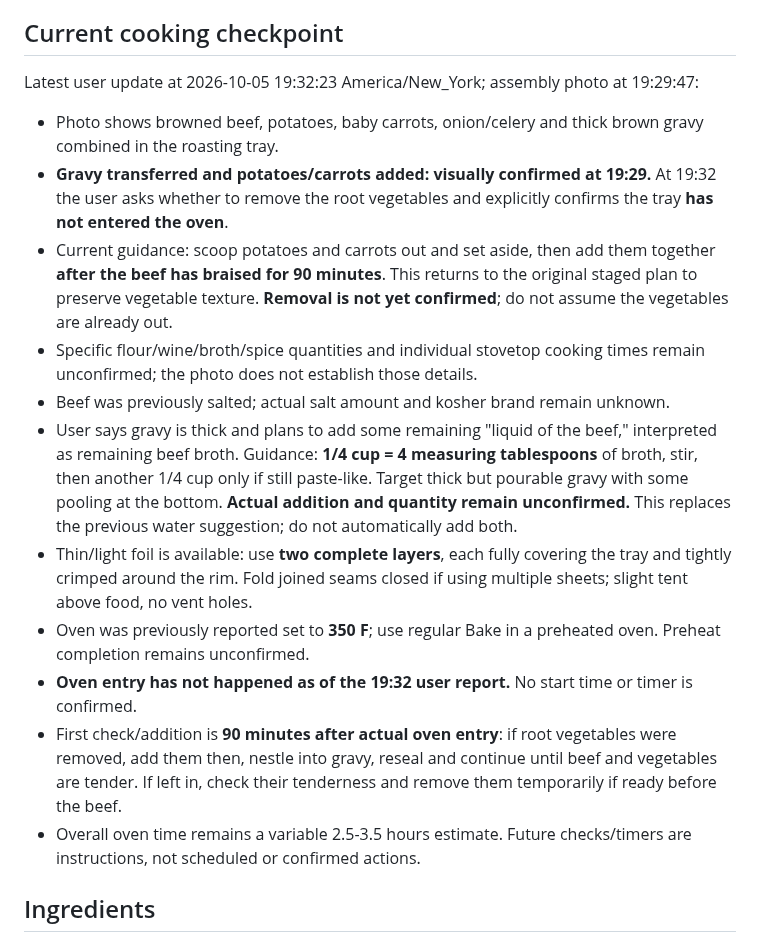
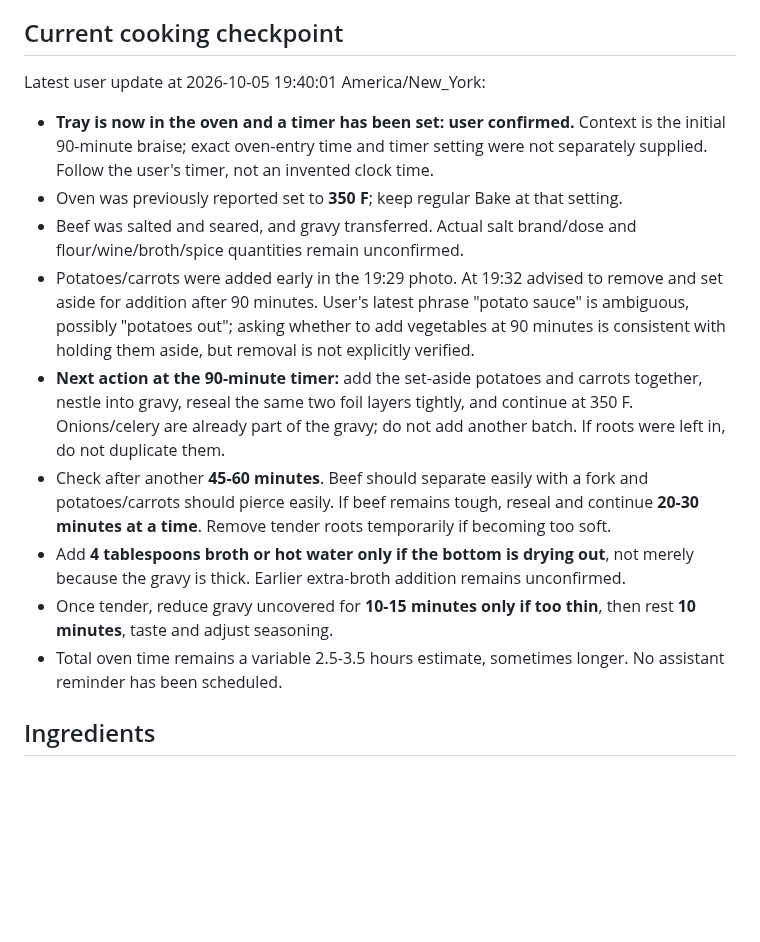
Before and after one commit to curajorge/cookery, a Markdown page: recipes/2026-10-05-airbnb-braised-beef-chuck.md, the part around one of its changes. GitHub-like rendering; blank space fills up the shorter version.

Commit message:
Record oven braise underway and finishing steps

```diff
--- a/recipes/2026-10-05-airbnb-braised-beef-chuck.md
+++ b/recipes/2026-10-05-airbnb-braised-beef-chuck.md
@@ -10,18 +10,16 @@
 
 ## Current cooking checkpoint
 
-Latest user update at 2026-10-05 19:32:23 America/New_York; assembly photo at 19:29:47:
-- Photo shows browned beef, potatoes, baby carrots, onion/celery and thick brown gravy combined in the roasting tray.
-- **Gravy transferred and potatoes/carrots added: visually confirmed at 19:29.** At 19:32 the user asks whether to remove the root vegetables and explicitly confirms the tray **has not entered the oven**.
-- Current guidance: scoop potatoes and carrots out and set aside, then add them together **after the beef has braised for 90 minutes**. This returns to the original staged plan to preserve vegetable texture. **Removal is not yet confirmed**; do not assume the vegetables are already out.
-- Specific flour/wine/broth/spice quantities and individual stovetop cooking times remain unconfirmed; the photo does not establish those details.
-- Beef was previously salted; actual salt amount and kosher brand remain unknown.
-- User says gravy is thick and plans to add some remaining "liquid of the beef," interpreted as remaining beef broth. Guidance: **1/4 cup = 4 measuring tablespoons** of broth, stir, then another 1/4 cup only if still paste-like. Target thick but pourable gravy with some pooling at the bottom. **Actual addition and quantity remain unconfirmed.** This replaces the previous water suggestion; do not automatically add both.
-- Thin/light foil is available: use **two complete layers**, each fully covering the tray and tightly crimped around the rim. Fold joined seams closed if using multiple sheets; slight tent above food, no vent holes.
-- Oven was previously reported set to **350 F**; use regular Bake in a preheated oven. Preheat completion remains unconfirmed.
-- **Oven entry has not happened as of the 19:32 user report.** No start time or timer is confirmed.
-- First check/addition is **90 minutes after actual oven entry**: if root vegetables were removed, add them then, nestle into gravy, reseal and continue until beef and vegetables are tender. If left in, check their tenderness and remove them temporarily if ready before the beef.
-- Overall oven time remains a variable 2.5-3.5 hours estimate. Future checks/timers are instructions, not scheduled or confirmed actions.
+Latest user update at 2026-10-05 19:40:01 America/New_York:
+- **Tray is now in the oven and a timer has been set: user confirmed.** Context is the initial 90-minute braise; exact oven-entry time and timer setting were not separately supplied. Follow the user's timer, not an invented clock time.
+- Oven was previously reported set to **350 F**; keep regular Bake at that setting.
+- Beef was salted and seared, and gravy transferred. Actual salt brand/dose and flour/wine/broth/spice quantities remain unconfirmed.
+- Potatoes/carrots were added early in the 19:29 photo. At 19:32 advised to remove and set aside for addition after 90 minutes. User's latest phrase "potato sauce" is ambiguous, possibly "potatoes out"; asking whether to add vegetables at 90 minutes is consistent with holding them aside, but removal is not explicitly verified.
+- **Next action at the 90-minute timer:** add the set-aside potatoes and carrots together, nestle into gravy, reseal the same two foil layers tightly, and continue at 350 F. Onions/celery are already part of the gravy; do not add another batch. If roots were left in, do not duplicate them.
+- Check after another **45-60 minutes**. Beef should separate easily with a fork and potatoes/carrots should pierce easily. If beef remains tough, reseal and continue **20-30 minutes at a time**. Remove tender roots temporarily if becoming too soft.
+- Add **4 tablespoons broth or hot water only if the bottom is drying out**, not merely because the gravy is thick. Earlier extra-broth addition remains unconfirmed.
+- Once tender, reduce gravy uncovered for **10-15 minutes only if too thin**, then rest **10 minutes**, taste and adjust seasoning.
+- Total oven time remains a variable 2.5-3.5 hours estimate, sometimes longer. No assistant reminder has been scheduled.
 
 ## Ingredients
 
```
Also changed, not shown: other parts of recipes/2026-10-05-airbnb-braised-beef-chuck.md (+4 -3 lines).
